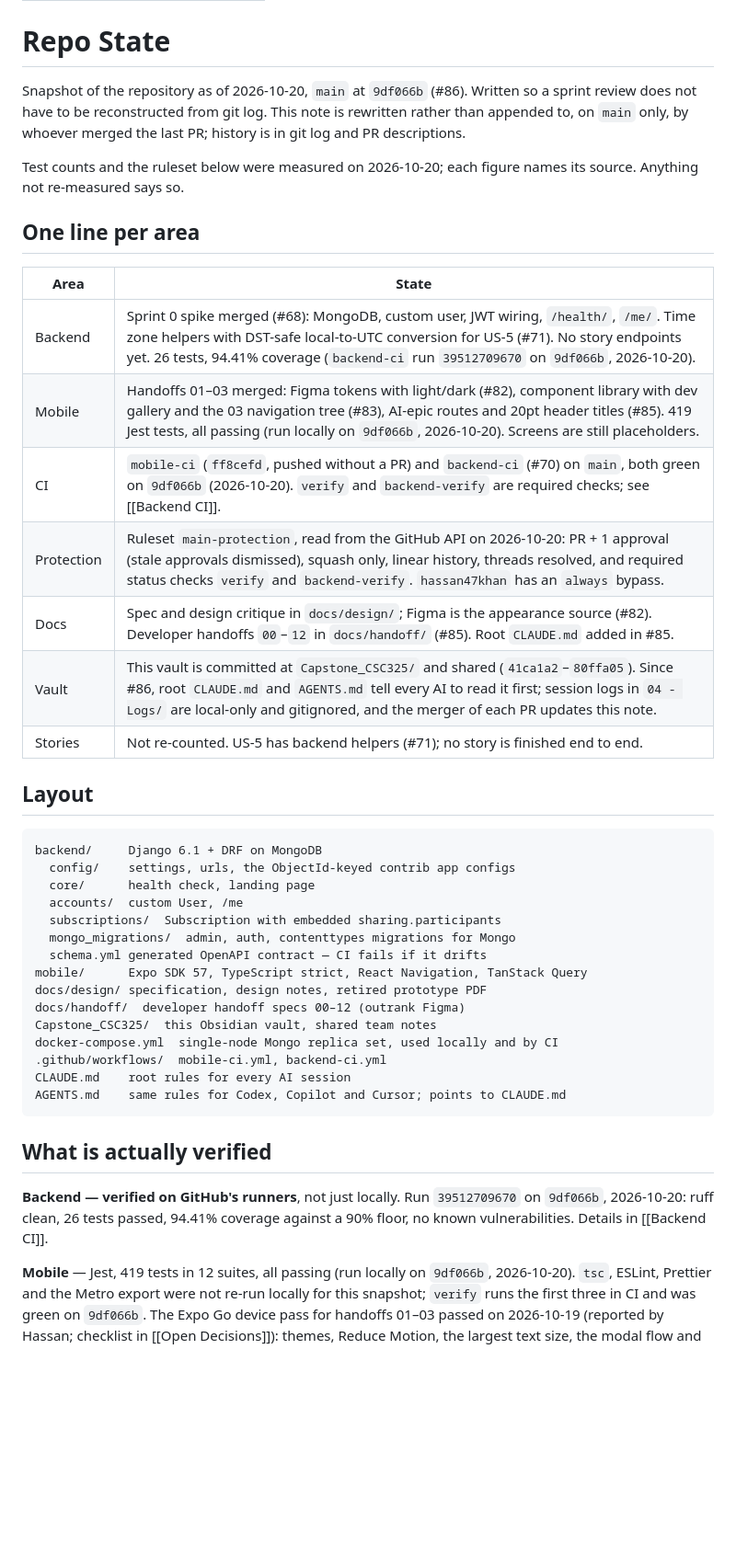
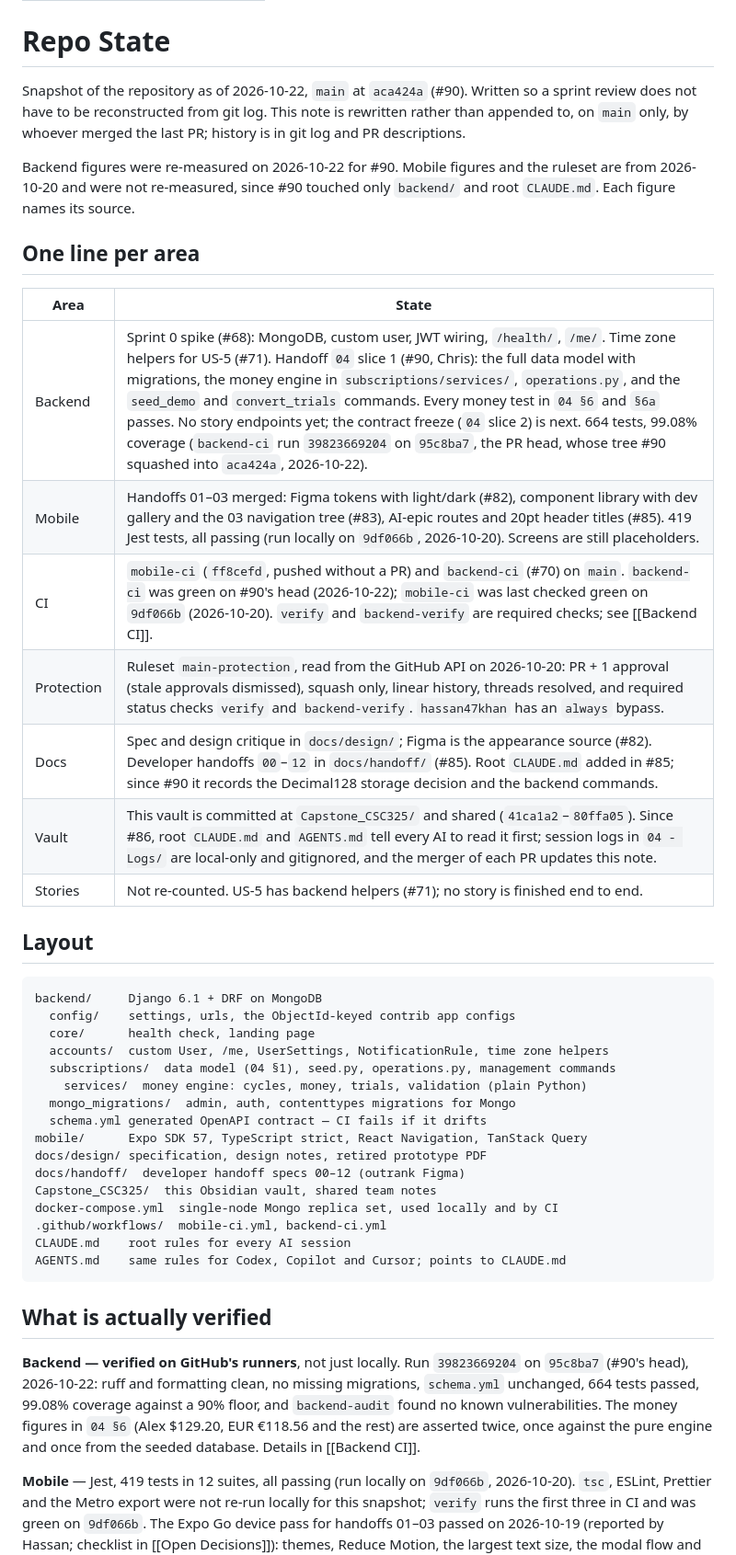
Before and after one commit to hassan47khan/Capstone-Project, a Markdown page: Capstone_CSC325/00 - Project/Repo State.md, the part around one of its changes. Shown at 92% size. GitHub-like rendering; blank space fills up the shorter version.

Commit message:
docs: update Repo State after #90 (handoff 04 slice 1)
Backend row, layout and verification now describe main at aca424a: the 04 data model, money engine, seed_demo and convert_trials, with 664 tests at 99.08% coverage (backend-ci run 39823669204 on the PR head). Drops the seed_demo gap and adds the MongoDB transactions gap found while building slice 2.

```diff
--- a/Capstone_CSC325/00 - Project/Repo State.md
+++ b/Capstone_CSC325/00 - Project/Repo State.md
@@ -6,23 +6,24 @@ updated: 2026-10-20
 
 # Repo State
 
-Snapshot of the repository as of 2026-10-20, `main` at `9df066b` (#86). Written
+Snapshot of the repository as of 2026-10-22, `main` at `aca424a` (#90). Written
 so a sprint review does not have to be reconstructed from git log. This note is
 rewritten rather than appended to, on `main` only, by whoever merged the last
 PR; history is in git log and PR descriptions.
 
-Test counts and the ruleset below were measured on 2026-10-20; each figure
-names its source. Anything not re-measured says so.
+Backend figures were re-measured on 2026-10-22 for #90. Mobile figures and the
+ruleset are from 2026-10-20 and were not re-measured, since #90 touched only
+`backend/` and root `CLAUDE.md`. Each figure names its source.
 
 ## One line per area
 
 | Area | State |
 | --- | --- |
-| Backend | Sprint 0 spike merged (#68): MongoDB, custom user, JWT wiring, `/health/`, `/me/`. Time zone helpers with DST-safe local-to-UTC conversion for US-5 (#71). No story endpoints yet. 26 tests, 94.41% coverage (`backend-ci` run `39512709670` on `9df066b`, 2026-10-20). |
+| Backend | Sprint 0 spike (#68): MongoDB, custom user, JWT wiring, `/health/`, `/me/`. Time zone helpers for US-5 (#71). Handoff `04` slice 1 (#90, Chris): the full data model with migrations, the money engine in `subscriptions/services/`, `operations.py`, and the `seed_demo` and `convert_trials` commands. Every money test in `04 §6` and `§6a` passes. No story endpoints yet; the contract freeze (`04` slice 2) is next. 664 tests, 99.08% coverage (`backend-ci` run `39823669204` on `95c8ba7`, the PR head, whose tree #90 squashed into `aca424a`, 2026-10-22). |
 | Mobile | Handoffs 01–03 merged: Figma tokens with light/dark (#82), component library with dev gallery and the 03 navigation tree (#83), AI-epic routes and 20pt header titles (#85). 419 Jest tests, all passing (run locally on `9df066b`, 2026-10-20). Screens are still placeholders. |
-| CI | `mobile-ci` (`ff8cefd`, pushed without a PR) and `backend-ci` (#70) on `main`, both green on `9df066b` (2026-10-20). `verify` and `backend-verify` are required checks; see [[Backend CI]]. |
+| CI | `mobile-ci` (`ff8cefd`, pushed without a PR) and `backend-ci` (#70) on `main`. `backend-ci` was green on #90's head (2026-10-22); `mobile-ci` was last checked green on `9df066b` (2026-10-20). `verify` and `backend-verify` are required checks; see [[Backend CI]]. |
 | Protection | Ruleset `main-protection`, read from the GitHub API on 2026-10-20: PR + 1 approval (stale approvals dismissed), squash only, linear history, threads resolved, and required status checks `verify` and `backend-verify`. `hassan47khan` has an `always` bypass. |
-| Docs | Spec and design critique in `docs/design/`; Figma is the appearance source (#82). Developer handoffs `00`–`12` in `docs/handoff/` (#85). Root `CLAUDE.md` added in #85. |
+| Docs | Spec and design critique in `docs/design/`; Figma is the appearance source (#82). Developer handoffs `00`–`12` in `docs/handoff/` (#85). Root `CLAUDE.md` added in #85; since #90 it records the Decimal128 storage decision and the backend commands. |
 | Vault | This vault is committed at `Capstone_CSC325/` and shared (`41ca1a2`–`80ffa05`). Since #86, root `CLAUDE.md` and `AGENTS.md` tell every AI to read it first; session logs in `04 - Logs/` are local-only and gitignored, and the merger of each PR updates this note. |
 | Stories | Not re-counted. US-5 has backend helpers (#71); no story is finished end to end. |
 
@@ -32,8 +33,9 @@ names its source. Anything not re-measured says so.
 backend/     Django 6.1 + DRF on MongoDB
   config/    settings, urls, the ObjectId-keyed contrib app configs
   core/      health check, landing page
-  accounts/  custom User, /me
-  subscriptions/  Subscription with embedded sharing.participants
+  accounts/  custom User, /me, UserSettings, NotificationRule, time zone helpers
+  subscriptions/  data model (04 §1), seed.py, operations.py, management commands
+    services/  money engine: cycles, money, trials, validation (plain Python)
   mongo_migrations/  admin, auth, contenttypes migrations for Mongo
   schema.yml generated OpenAPI contract — CI fails if it drifts
 mobile/      Expo SDK 57, TypeScript strict, React Navigation, TanStack Query
@@ -48,9 +50,13 @@ AGENTS.md    same rules for Codex, Copilot and Cursor; points to CLAUDE.md
 
 ## What is actually verified
 
-**Backend — verified on GitHub's runners**, not just locally. Run `39512709670`
-on `9df066b`, 2026-10-20: ruff clean, 26 tests passed, 94.41% coverage against a
-90% floor, no known vulnerabilities. Details in [[Backend CI]].
+**Backend — verified on GitHub's runners**, not just locally. Run `39823669204`
+on `95c8ba7` (#90's head), 2026-10-22: ruff and formatting clean, no missing
+migrations, `schema.yml` unchanged, 664 tests passed, 99.08% coverage against a
+90% floor, and `backend-audit` found no known vulnerabilities. The money figures
+in `04 §6` (Alex $129.20, EUR €118.56 and the rest) are asserted twice, once
+against the pure engine and once from the seeded database. Details in
+[[Backend CI]].
 
 **Mobile** — Jest, 419 tests in 12 suites, all passing (run locally on
 `9df066b`, 2026-10-20). `tsc`, ESLint, Prettier and the Metro export were not
```
Also changed, not shown: other parts of Capstone_CSC325/00 - Project/Repo State.md (+6 -3 lines).
